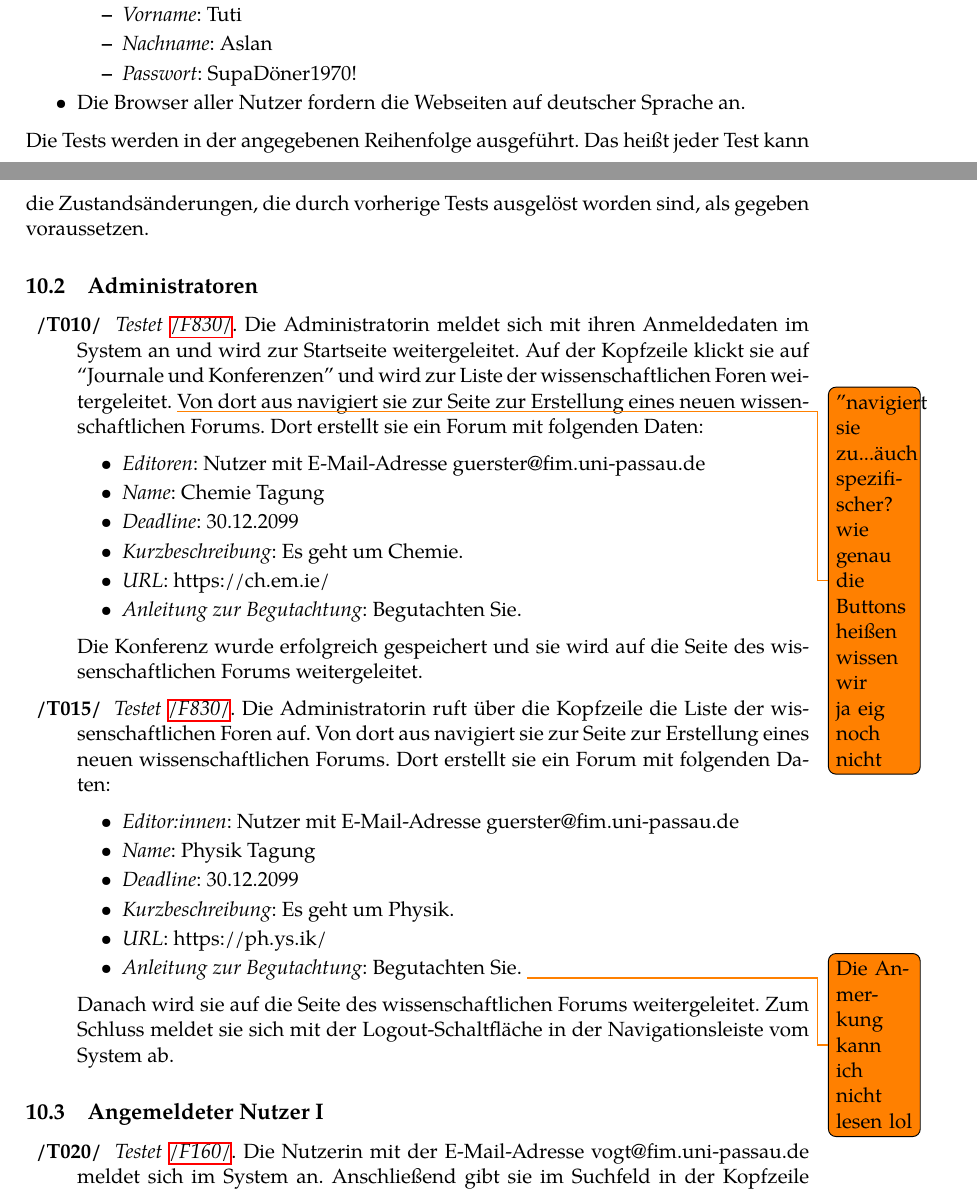
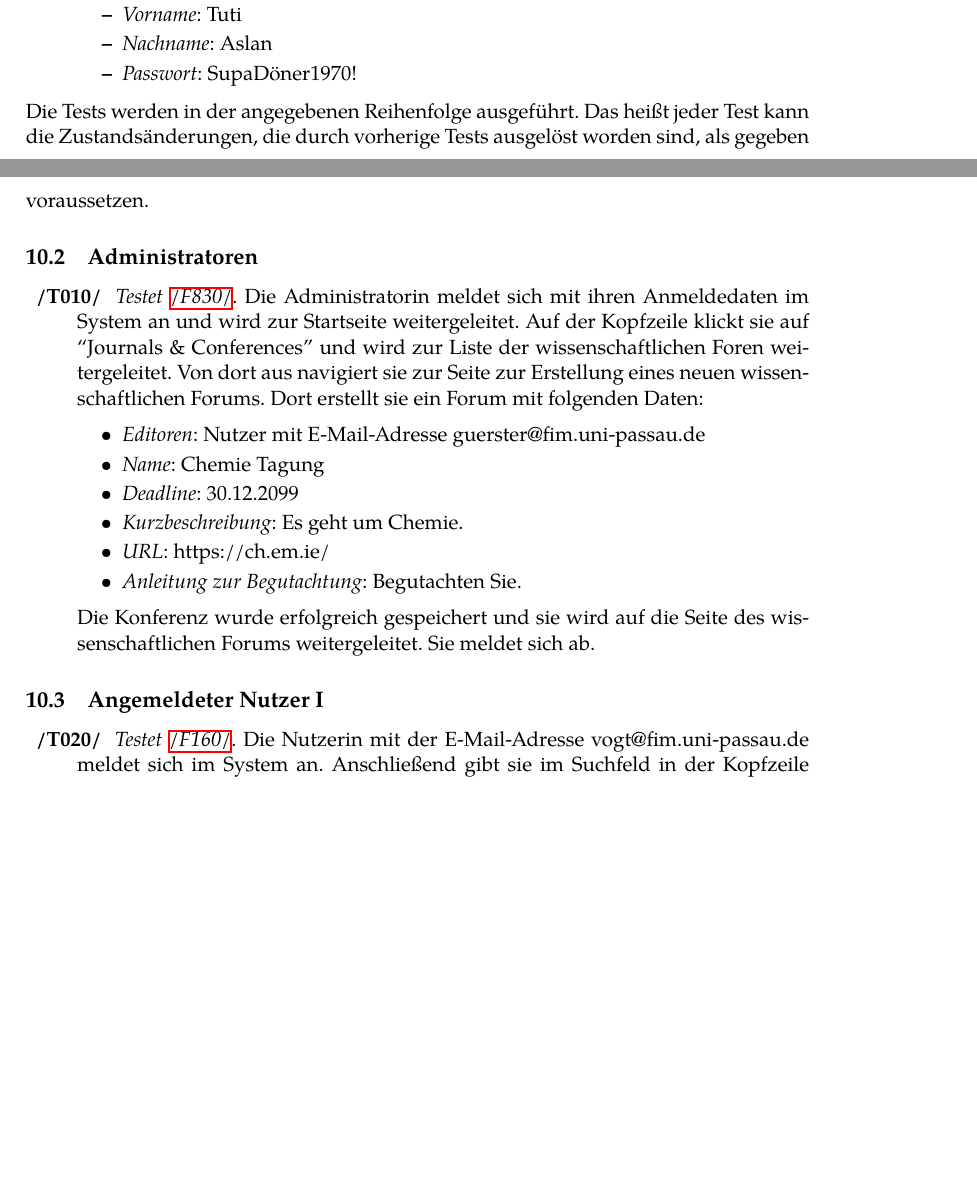
Before and after one commit to guersterst/LasEs, a LaTeX document (docs/Pflichtenheft/Main.tex, which reads docs/Pflichtenheft/Testfaelle.tex): two parts of pages 22 and 23 of 28, joined at a grey line, cut so that both start at the same text, the shorter picture padded with empty space. Compiled offline with XeLaTeX.

Commit message:
add changes according to @schicho's review

```diff
--- a/docs/Pflichtenheft/Testfaelle.tex
+++ b/docs/Pflichtenheft/Testfaelle.tex
@@ -35,7 +35,6 @@ Vor Ausführung jeglicher Tests sollten folgende Voraussetzungen erfüllt sein:
 		\item \emph{Nachname}: Aslan
 		\item \emph{Passwort}: SupaDöner1970!
 	\end{itemize}
-	\item Die Browser aller Nutzer fordern die Webseiten auf deutscher Sprache an.
 \end{itemize}
 Die Tests werden in der angegebenen Reihenfolge ausgeführt.
 Das heißt jeder Test kann die Zustandsänderungen, die durch vorherige Tests ausgelöst worden sind, als gegeben voraussetzen.
@@ -44,8 +43,7 @@ Das heißt jeder Test kann die Zustandsänderungen, die durch vorherige Tests au
 
 	\XXitem{/T010/}{t010} \emph{Testet \hyperref[funkt:830]{/F830/}}.
 	Die Administratorin meldet sich mit ihren Anmeldedaten im System an und wird zur Startseite weitergeleitet.
-	Auf der Kopfzeile klickt sie auf ``Journale und Konferenzen'' und wird zur Liste der wissenschaftlichen Foren weitergeleitet.
-	\todo{"navigiert sie zu..." auch spezifischer? wie genau die Buttons heißen wissen wir ja eig noch nicht}
+	Auf der Kopfzeile klickt sie auf ``Journals \& Conferences'' und wird zur Liste der wissenschaftlichen Foren weitergeleitet.
 	Von dort aus navigiert sie zur Seite zur Erstellung eines neuen wissenschaftlichen Forums.
 	Dort erstellt sie ein Forum mit folgenden Daten:
 	\begin{itemize}
@@ -57,22 +55,7 @@ Das heißt jeder Test kann die Zustandsänderungen, die durch vorherige Tests au
 		\item \emph{Anleitung zur Begutachtung}: Begutachten Sie.
 	\end{itemize}
 	Die Konferenz wurde erfolgreich gespeichert und sie wird auf die Seite des wissenschaftlichen Forums weitergeleitet.
-
-	\XXitem{/T015/}{t015} \emph{Testet \hyperref[funkt:830]{/F830/}}.
-	Die Administratorin ruft über die Kopfzeile die Liste der wissenschaftlichen Foren auf.
-	Von dort aus navigiert sie zur Seite zur Erstellung eines neuen wissenschaftlichen Forums.
-	Dort erstellt sie ein Forum mit folgenden Daten:
-	\begin{itemize}
-		\item \emph{Editor:innen}: Nutzer mit E-Mail-Adresse guerster@fim.uni-passau.de
-		\item \emph{Name}: Physik Tagung
-		\item \emph{Deadline}: 30.12.2099
-		\item \emph{Kurzbeschreibung}: Es geht um Physik.
-		\item \emph{URL}: https://ph.ys.ik/
-		\item \emph{Anleitung zur Begutachtung}: Begutachten Sie.
-		\todo{Die Anmerkung kann ich nicht lesen lol}
-	\end{itemize}
-	Danach wird sie auf die Seite des wissenschaftlichen Forums weitergeleitet.
-	Zum Schluss meldet sie sich mit der Logout-Schaltfläche in der Navigationsleiste vom System ab.
+	Sie meldet sich ab.
 
 \end{description}
 
```
Also changed, not shown: docs/Pflichtenheft/Testfaelle.tex (22 more changed lines).
